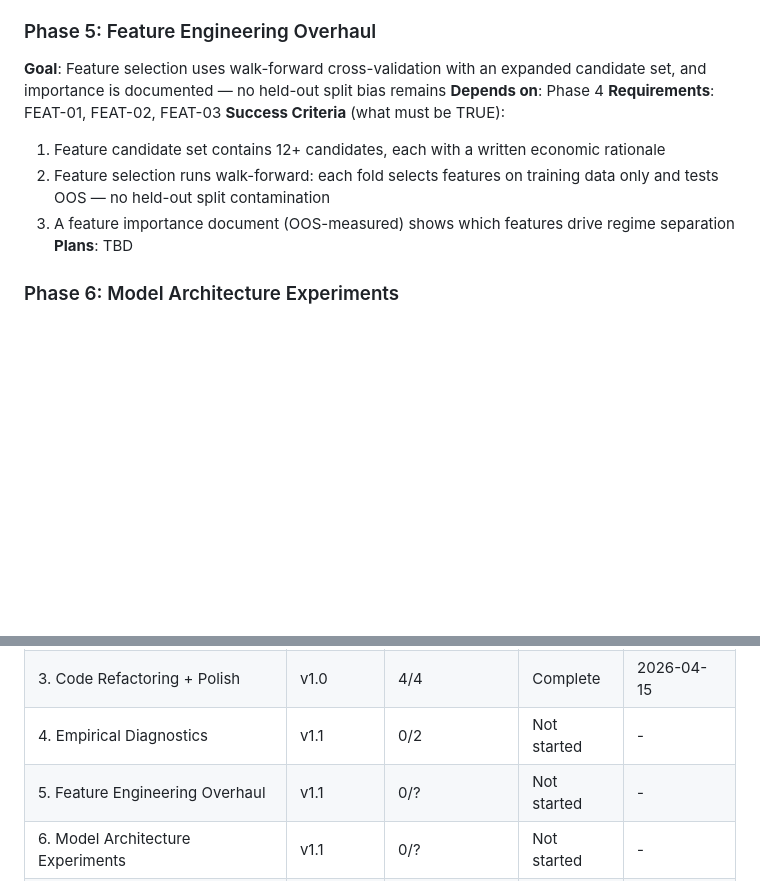
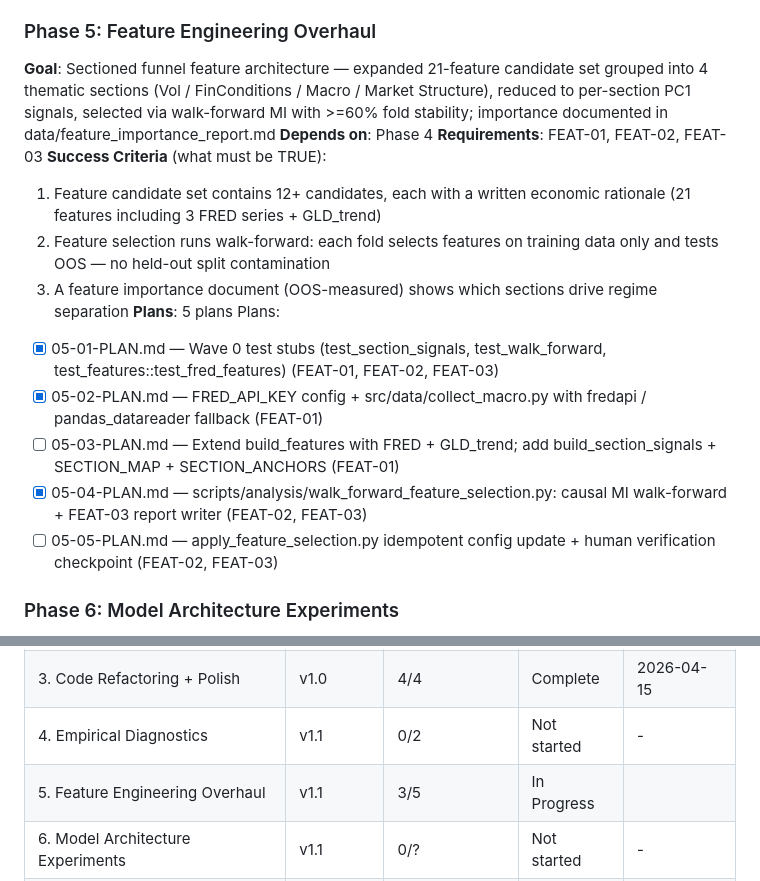
Before and after one commit to AdamMooo/regime-detection, a Markdown page: .planning/ROADMAP.md, 2 parts joined by grey strips. Rendered like a GitHub page; blank space fills up the shorter version.

```diff
--- a/.planning/ROADMAP.md
+++ b/.planning/ROADMAP.md
@@ -47,14 +47,20 @@ Plans:
 - [x] 04-02-PLAN.md — compute_regime_forward_returns() in evaluation.py + test_regime_economic_validity.py (DIAG-04)
 
 ### Phase 5: Feature Engineering Overhaul
-**Goal**: Feature selection uses walk-forward cross-validation with an expanded candidate set, and importance is documented — no held-out split bias remains
+**Goal**: Sectioned funnel feature architecture — expanded 21-feature candidate set grouped into 4 thematic sections (Vol / FinConditions / Macro / Market Structure), reduced to per-section PC1 signals, selected via walk-forward MI with >=60% fold stability; importance documented in data/feature_importance_report.md
 **Depends on**: Phase 4
 **Requirements**: FEAT-01, FEAT-02, FEAT-03
 **Success Criteria** (what must be TRUE):
-  1. Feature candidate set contains 12+ candidates, each with a written economic rationale
+  1. Feature candidate set contains 12+ candidates, each with a written economic rationale (21 features including 3 FRED series + GLD_trend)
   2. Feature selection runs walk-forward: each fold selects features on training data only and tests OOS — no held-out split contamination
-  3. A feature importance document (OOS-measured) shows which features drive regime separation
-**Plans**: TBD
+  3. A feature importance document (OOS-measured) shows which sections drive regime separation
+**Plans**: 5 plans
+Plans:
+- [x] 05-01-PLAN.md — Wave 0 test stubs (test_section_signals, test_walk_forward, test_features::test_fred_features) (FEAT-01, FEAT-02, FEAT-03)
+- [x] 05-02-PLAN.md — FRED_API_KEY config + src/data/collect_macro.py with fredapi / pandas_datareader fallback (FEAT-01)
+- [ ] 05-03-PLAN.md — Extend build_features with FRED + GLD_trend; add build_section_signals + SECTION_MAP + SECTION_ANCHORS (FEAT-01)
+- [x] 05-04-PLAN.md — scripts/analysis/walk_forward_feature_selection.py: causal MI walk-forward + FEAT-03 report writer (FEAT-02, FEAT-03)
+- [ ] 05-05-PLAN.md — apply_feature_selection.py idempotent config update + human verification checkpoint (FEAT-02, FEAT-03)
 
 ### Phase 6: Model Architecture Experiments
 **Goal**: The USE_HDP decision is locked with documentation, and train.py is refactored so no module exceeds 500 lines
@@ -85,6 +91,6 @@ Plans:
 | 2.5 Model Diagnostics & Robustness | v1.0 | 5/5 | Complete | 2026-04-14 |
 | 3. Code Refactoring + Polish | v1.0 | 4/4 | Complete | 2026-04-15 |
 | 4. Empirical Diagnostics | v1.1 | 0/2 | Not started | - |
-| 5. Feature Engineering Overhaul | v1.1 | 0/? | Not started | - |
+| 5. Feature Engineering Overhaul | v1.1 | 3/5 | In Progress|  |
 | 6. Model Architecture Experiments | v1.1 | 0/? | Not started | - |
 | 7. Daily Pipeline & Clean Outputs | v1.1 | 0/? | Not started | - |
```
Also changed, not shown: .planning/STATE.md (+8 -8 lines), 1 other file.
